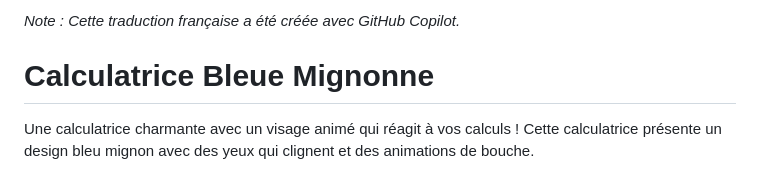
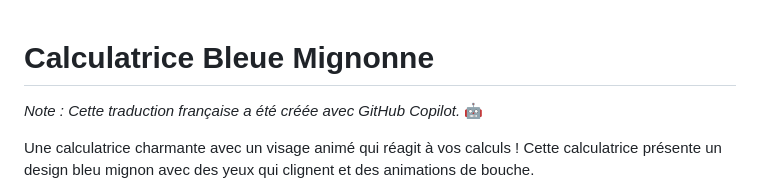
Before and after one commit to jasonmoodie/Copilot-HTML-Calculator, a Markdown page: README_FR.md, the part around the change. Rendered like a GitHub page.

Commit message:
Update README files to include French translation note and enhance visibility of language options.

```diff
--- a/README_FR.md
+++ b/README_FR.md
@@ -1,6 +1,5 @@
-*Note : Cette traduction française a été créée avec GitHub Copilot.*
-
 # Calculatrice Bleue Mignonne
+*Note : Cette traduction française a été créée avec GitHub Copilot.* 🤖
 
 Une calculatrice charmante avec un visage animé qui réagit à vos calculs ! Cette calculatrice présente un design bleu mignon avec des yeux qui clignent et des animations de bouche.
 
```
Also changed, not shown: README.md (+2 -0 lines).
